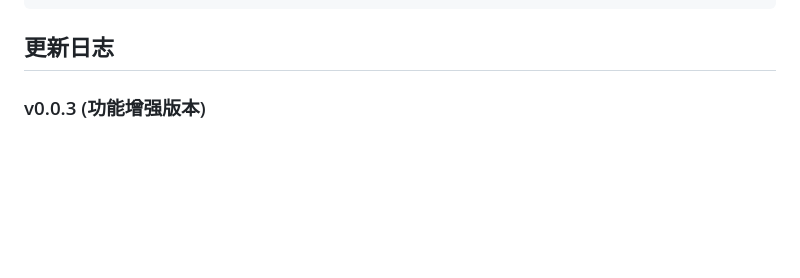
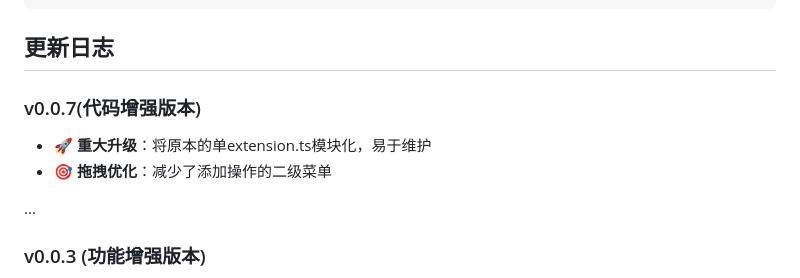
Before and after one commit to jeremyyang0/PATH, a Markdown page: README.md, the part around the change. Drawn GitHub-style; blank space fills up the shorter version.

Commit message:
修改0.0.7版本说明

````diff
--- a/README.md
+++ b/README.md
@@ -184,7 +184,11 @@ package.json         # 扩展配置和依赖
 ```
 
 ## 更新日志
+### v0.0.7(代码增强版本)
+- 🚀 **重大升级**：将原本的单extension.ts模块化，易于维护
+- 🎯 **拖拽优化**：减少了添加操作的二级菜单
 
+...
 ### v0.0.3 (功能增强版本)
 - 🔧 **Bug修复**：修复展开全部树功能不生效的问题
 - 🎯 **拖拽优化**：限制只能拖拽Ele变量节点（叶子节点）
````
